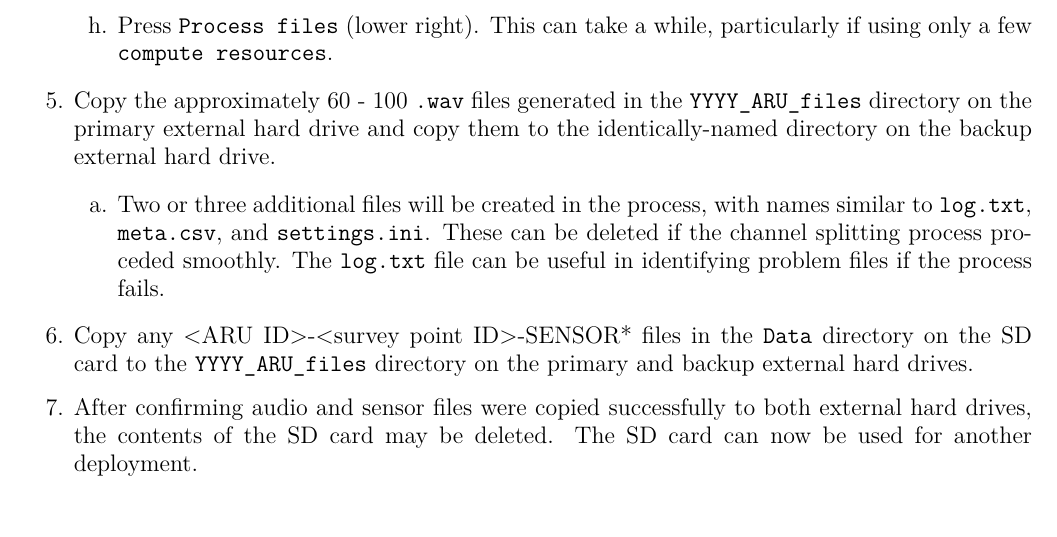
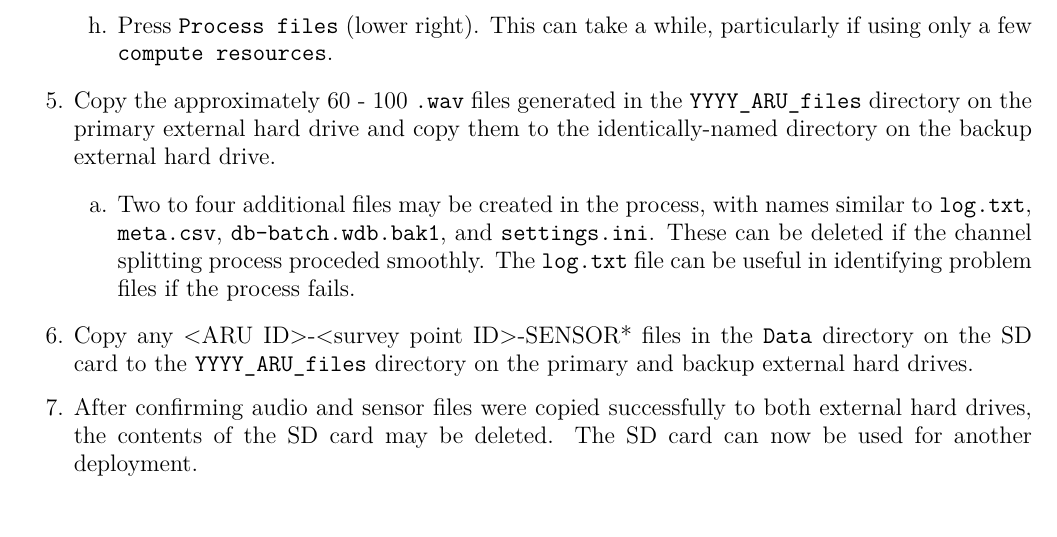
Before and after one commit to adamdsmith/BLRA_ARUs, an R Markdown document (Protocols/ARU_data_storage.Rmd): part of page 3 of 3, cut so that both start at the same text. The pictures show the output file Protocols/ARU_data_storage.pdf that the author committed with the source.

Commit message:
Note bak1 file may also be created, and deleted

```diff
--- a/Protocols/ARU_data_storage.Rmd
+++ b/Protocols/ARU_data_storage.Rmd
@@ -76,7 +76,7 @@ For example, consider the first two audio files generated during an ARU survey a
     h. Press `Process files` (lower right). This can take a while, particularly if using only a few `compute resources`.
 
 1. Copy the approximately 60 - 100 `.wav` files generated in the `YYYY_ARU_files` directory on the primary external hard drive and copy them to the identically-named directory on the backup external hard drive.
-    a. Two or three additional files will be created in the process, with names similar to `log.txt`, `meta.csv`, and `settings.ini`. These can be deleted if the channel splitting process proceded smoothly. The `log.txt` file can be useful in identifying problem files if the process fails.
+    a. Two to four additional files may be created in the process, with names similar to `log.txt`, `meta.csv`, `db-batch.wdb.bak1`, and `settings.ini`. These can be deleted if the channel splitting process proceded smoothly. The `log.txt` file can be useful in identifying problem files if the process fails.
 
 1. Copy any  \<ARU ID\>-\<survey point ID\>-SENSOR* files in the `Data` directory on the SD card to the `YYYY_ARU_files` directory on the primary and backup external hard drives.
 
```
Also changed, not shown: Protocols/ARU_data_storage.pdf.
